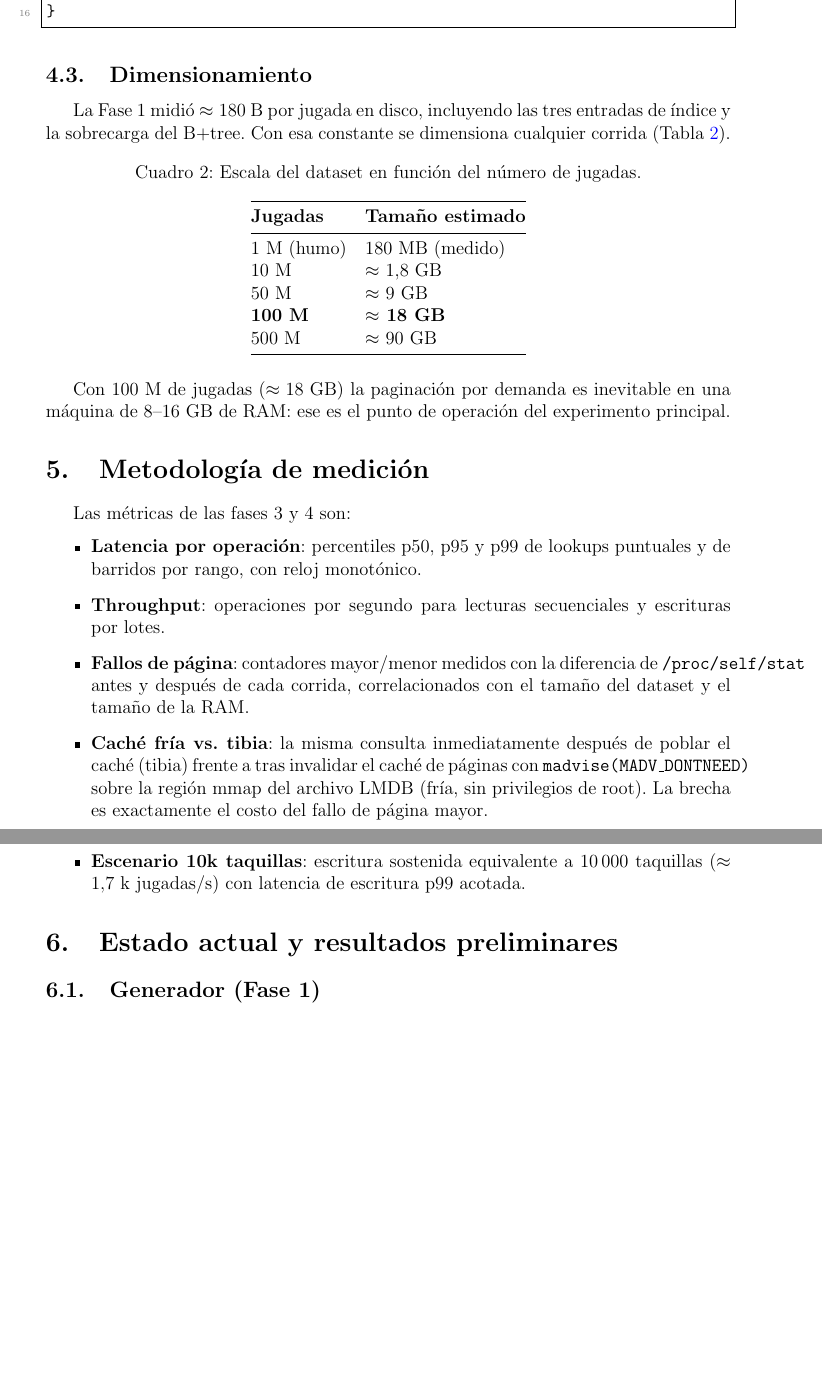
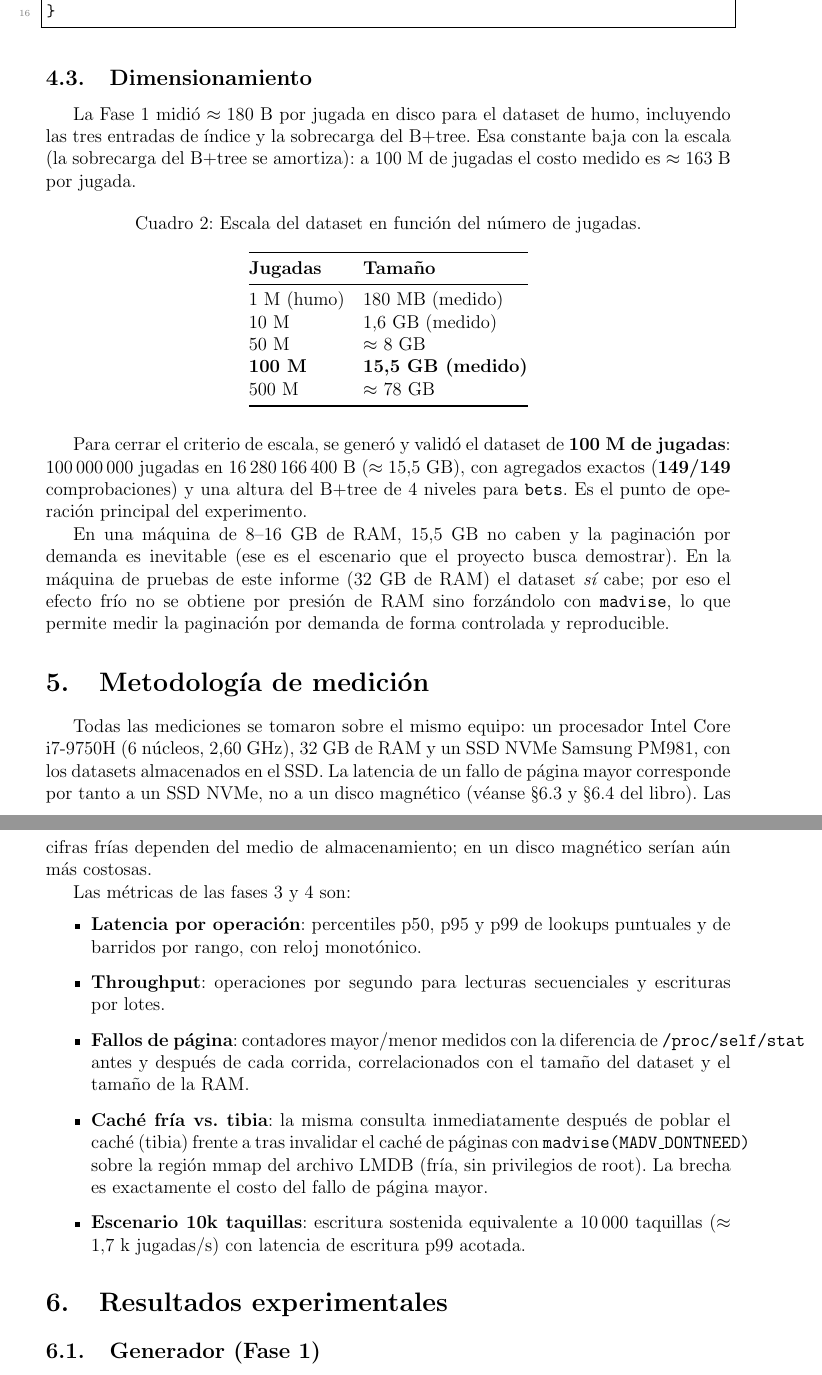
Before and after one commit to jmxsdev/simulacion-memoria-virtual-lmdb, a LaTeX document (informe/informe.tex): two parts of pages 7 and 8 of 14, joined at a grey line, cut so that both start at the same text, the shorter picture padded with empty space. Compiled offline with pdfLaTeX.

Commit message:
fix: correcciones de la revisión final y dataset de 100M validado
Revisión exhaustiva previa a la entrega:
- Generado y validado el dataset de 100M (criterio de éxito): 100.000.000
  jugadas en 15,5 GB (16.280.166.400 B), agregados 149/149, B+tree de 4 niveles
- Corregida la escala real medida (la estimación de 180 B/jugada baja a
  ~163 B a 100M): tabla de dimensionamiento con valores medidos
- Corregido el ejemplo de lookup (la clave del dataset anterior ya no existía):
  ahora (0, 1577838271, 46, 0) -> animalito, 7752 céntimos; actualizado el
  ejemplo byte a byte en docs/03
- Corregida la RAM de la máquina de pruebas (32 GB, no 16)
- Añadida la descripción del hardware de pruebas (i7-9750H, SSD NVMe)
- Sección renombrada a 'Resultados experimentales' (ya no son preliminares)
- Ajustados los criterios de éxito a lo realmente demostrado (concurrencia
  medida de 1 a 16 taquillas, estrategia de escalado a 10.000)
- Corregido el factor del barrido frío (x1,4) y la referencia '10 GB'->'10M'

```diff
--- a/informe/informe.tex
+++ b/informe/informe.tex
@@ -329,9 +329,10 @@ inline std::array<uint8_t, kBetsKeySize> encode_bets_key(uint8_t lottery,
 \subsection{Dimensionamiento}
 \label{sec:dimensionamiento}
 
-La Fase~1 midió $\approx 180$~B por jugada en disco, incluyendo las tres
-entradas de índice y la sobrecarga del B+tree. Con esa constante se
-dimensiona cualquier corrida (Tabla~\ref{tab:escala}).
+La Fase~1 midió $\approx 180$~B por jugada en disco para el dataset de humo,
+incluyendo las tres entradas de índice y la sobrecarga del B+tree. Esa
+constante baja con la escala (la sobrecarga del B+tree se amortiza): a
+100~M de jugadas el costo medido es $\approx 163$~B por jugada.
 
 \begin{table}[H]
 \centering
@@ -339,25 +340,41 @@ dimensiona cualquier corrida (Tabla~\ref{tab:escala}).
 \label{tab:escala}
 \begin{tabular}{@{}l l@{}}
 \toprule
-\textbf{Jugadas} & \textbf{Tamaño estimado} \\
+\textbf{Jugadas} & \textbf{Tamaño} \\
 \midrule
 1 M (humo) & 180 MB (medido) \\
-10 M & $\approx$ 1,8 GB \\
-50 M & $\approx$ 9 GB \\
-\textbf{100 M} & \textbf{$\approx$ 18 GB} \\
-500 M & $\approx$ 90 GB \\
+10 M & 1,6 GB (medido) \\
+50 M & $\approx$ 8 GB \\
+\textbf{100 M} & \textbf{15,5 GB (medido)} \\
+500 M & $\approx$ 78 GB \\
 \bottomrule
 \end{tabular}
 \end{table}
 
-Con 100~M de jugadas ($\approx 18$~GB) la paginación por demanda es
-inevitable en una máquina de 8--16~GB de RAM: ese es el punto de operación
-del experimento principal.
+Para cerrar el criterio de escala, se generó y validó el dataset de
+\textbf{100~M de jugadas}: 100\,000\,000 jugadas en 16\,280\,166\,400~B
+($\approx 15{,}5$~GB), con agregados exactos (\textbf{149/149} comprobaciones)
+y una altura del B+tree de 4 niveles para \texttt{bets}. Es el punto de
+operación principal del experimento.
+
+En una máquina de 8--16~GB de RAM, 15{,}5~GB no caben y la paginación por
+demanda es inevitable (ese es el escenario que el proyecto busca demostrar).
+En la máquina de pruebas de este informe (32~GB de RAM) el dataset \emph{sí}
+cabe; por eso el efecto frío no se obtiene por presión de RAM sino forzándolo
+con \texttt{madvise}, lo que permite medir la paginación por demanda de forma
+controlada y reproducible.
 
 % ----------------------------------------------------------------
 % 5. METODOLOGÍA DE MEDICIÓN
 % ----------------------------------------------------------------
 \section{Metodología de medición}
+
+Todas las mediciones se tomaron sobre el mismo equipo: un procesador Intel
+Core i7-9750H (6~núcleos, 2,60~GHz), 32~GB de RAM y un SSD NVMe Samsung PM981,
+con los datasets almacenados en el SSD. La latencia de un fallo de página mayor
+corresponde por tanto a un SSD NVMe, no a un disco magnético (véanse §6.3 y
+§6.4 del libro). Las cifras frías dependen del medio de almacenamiento; en un
+disco magnético serían aún más costosas.
 
 Las métricas de las fases 3 y 4 son:
 
@@ -382,7 +399,7 @@ Las métricas de las fases 3 y 4 son:
 % ----------------------------------------------------------------
 % 6. RESULTADOS PRELIMINARES
 % ----------------------------------------------------------------
-\section{Estado actual y resultados preliminares}
+\section{Resultados experimentales}
 
 \subsection{Generador (Fase 1)}
 
```
Also changed, not shown: docs/03-lmdb-en-este-proyecto.md (+17 -14 lines), docs/05-simulacro-de-defensa.md (+3 -3 lines), README.md, informe/informe.pdf, informe/informe.tex (29 more changed lines).
